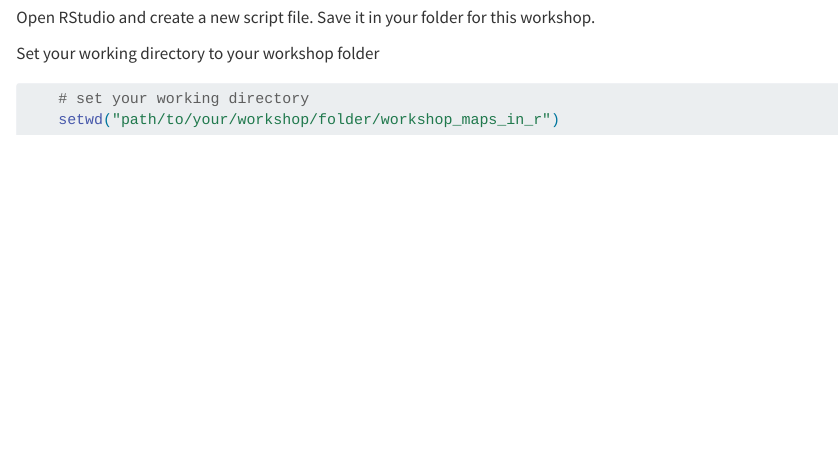
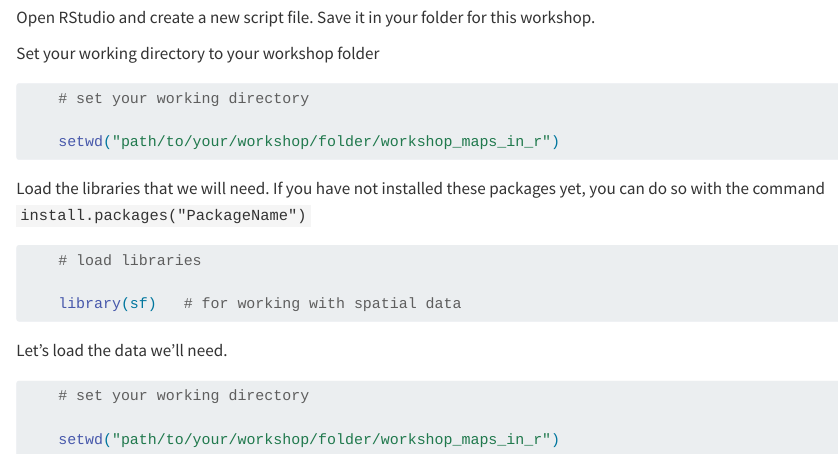
Before and after one commit to ucdavisdatalab/workshop_maps_in_R, a Quarto document (chapters/Introduction.qmd): the page in a window 1100 px wide, from 1380 px down. Rendered offline with R 4.5, knitr and Pandoc in place of Quarto, with nearby package versions.

Commit message:
add data

````diff
--- a/chapters/Introduction.qmd
+++ b/chapters/Introduction.qmd
@@ -55,5 +55,22 @@
 
 ```{r chunk-label, eval=FALSE, echo = TRUE, fig.cap = 'A figure caption.'}
 	# set your working directory
+
 	setwd("path/to/your/workshop/folder/workshop_maps_in_r")
 ```
+
+Load the libraries that we will need. If you have not installed these packages yet, you can do so with the command `install.packages("PackageName")`
+
+```{r chunk-label, eval=FALSE, echo = TRUE}
+	# load libraries
+
+	library(sf)   # for working with spatial data
+```
+
+Let's load the data we'll need.
+
+```{r chunk-label, eval=TRUE, echo = TRUE}
+	# set your working directory
+
+	setwd("path/to/your/workshop/folder/workshop_maps_in_r")
+```
````
Also changed, not shown: data/README.txt (added), 3 other files.
